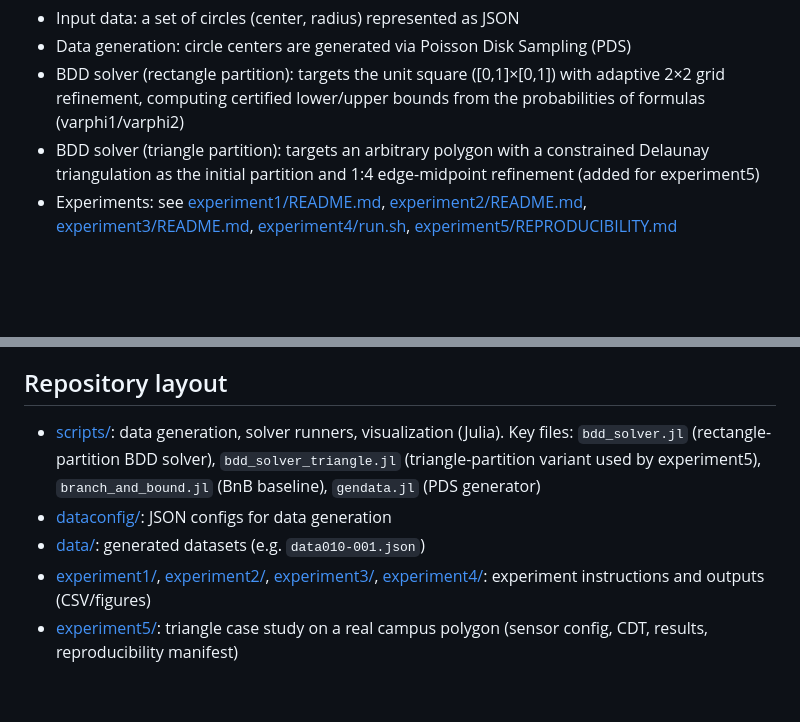
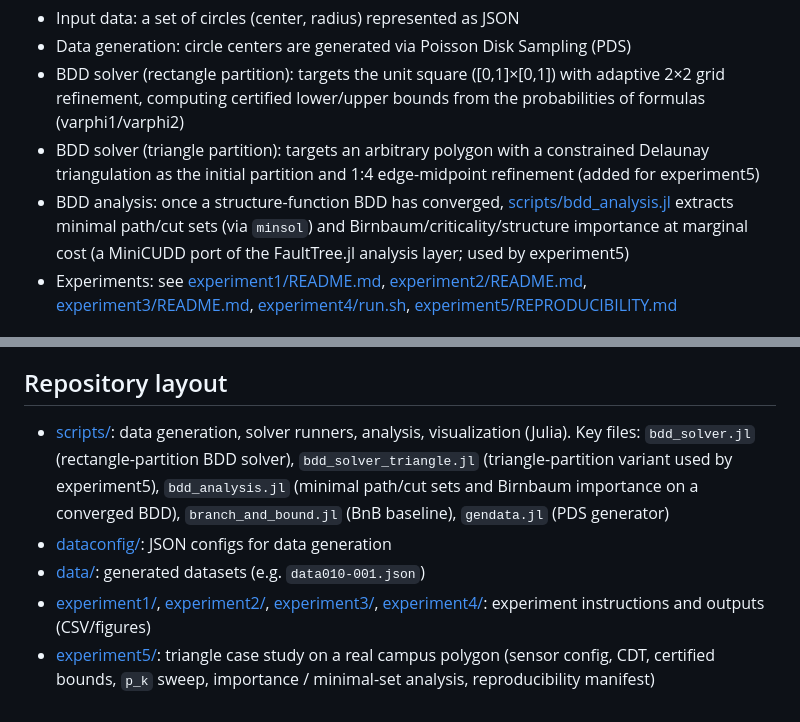
Before and after one commit to rellab/pgcp-experiments, a Markdown page: README.md, 2 parts joined by grey strips. GitHub-like rendering; blank space fills up the shorter version.

Commit message:
Update README for the BDD analysis layer
Document scripts/bdd_analysis.jl (minsol-based minimal path/cut sets
and Birnbaum/criticality/structure importance, a MiniCUDD port of the
FaultTree.jl analysis layer): add a feature bullet, list it among the
key scripts/ files, and expand the experiment5 layout entry to mention
the certified bounds, p_k sweep, and importance / minimal-set analysis.

Co-Authored-By: Claude Opus 4.7 <noreply@anthropic.com>

```diff
--- a/README.md
+++ b/README.md
@@ -7,6 +7,7 @@ An experiments repository for a BDD-based symbolic reliability solver (computing
 - Data generation: circle centers are generated via Poisson Disk Sampling (PDS)
 - BDD solver (rectangle partition): targets the unit square ([0,1]×[0,1]) with adaptive 2×2 grid refinement, computing certified lower/upper bounds from the probabilities of formulas (varphi1/varphi2)
 - BDD solver (triangle partition): targets an arbitrary polygon with a constrained Delaunay triangulation as the initial partition and 1:4 edge-midpoint refinement (added for experiment5)
+- BDD analysis: once a structure-function BDD has converged, [scripts/bdd_analysis.jl](scripts/bdd_analysis.jl) extracts minimal path/cut sets (via `minsol`) and Birnbaum/criticality/structure importance at marginal cost (a MiniCUDD port of the FaultTree.jl analysis layer; used by experiment5)
 - Experiments: see [experiment1/README.md](experiment1/README.md), [experiment2/README.md](experiment2/README.md), [experiment3/README.md](experiment3/README.md), [experiment4/run.sh](experiment4/run.sh), [experiment5/REPRODUCIBILITY.md](experiment5/REPRODUCIBILITY.md)
 
 ## Prerequisites
@@ -103,8 +104,8 @@ docker run --rm -v "$PWD:/work" -w /work cudd-julia \
 
 ## Repository layout
 
-- [scripts/](scripts/): data generation, solver runners, visualization (Julia). Key files: `bdd_solver.jl` (rectangle-partition BDD solver), `bdd_solver_triangle.jl` (triangle-partition variant used by experiment5), `branch_and_bound.jl` (BnB baseline), `gendata.jl` (PDS generator)
+- [scripts/](scripts/): data generation, solver runners, analysis, visualization (Julia). Key files: `bdd_solver.jl` (rectangle-partition BDD solver), `bdd_solver_triangle.jl` (triangle-partition variant used by experiment5), `bdd_analysis.jl` (minimal path/cut sets and Birnbaum importance on a converged BDD), `branch_and_bound.jl` (BnB baseline), `gendata.jl` (PDS generator)
 - [dataconfig/](dataconfig/): JSON configs for data generation
 - [data/](data/): generated datasets (e.g. `data010-001.json`)
 - [experiment1/](experiment1/), [experiment2/](experiment2/), [experiment3/](experiment3/), [experiment4/](experiment4/): experiment instructions and outputs (CSV/figures)
-- [experiment5/](experiment5/): triangle case study on a real campus polygon (sensor config, CDT, results, reproducibility manifest)
+- [experiment5/](experiment5/): triangle case study on a real campus polygon (sensor config, CDT, certified bounds, `p_k` sweep, importance / minimal-set analysis, reproducibility manifest)
```
